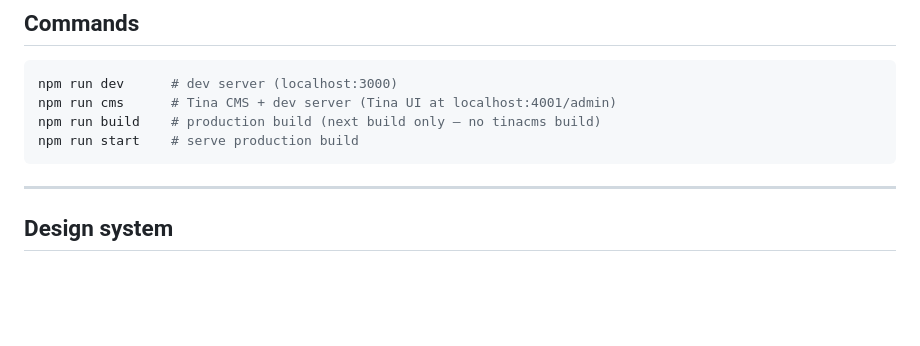
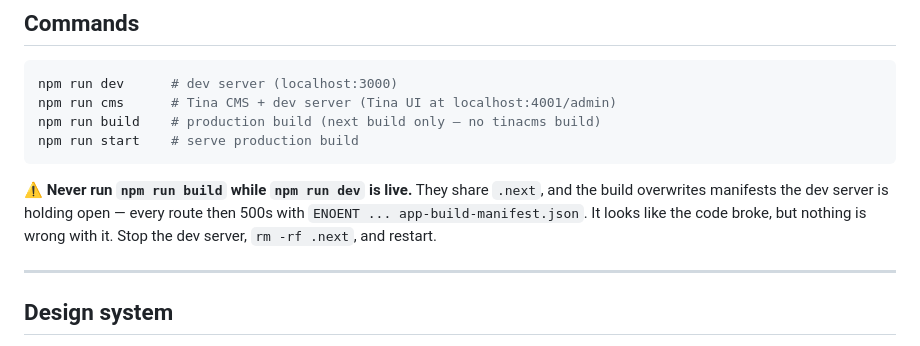
Before and after one commit to buda-loco/photofolio, a Markdown page: CLAUDE.md, the part around the change. GitHub-like rendering; blank space fills up the shorter version.

Commit message:
CLAUDE.md: warn that build and dev clobber each other's .next
Running npm run build against a live dev server overwrites the manifests
it holds open, and every route starts 500ing with ENOENT on
app-build-manifest.json. Reads as broken code; it isn't.

````diff
--- a/CLAUDE.md
+++ b/CLAUDE.md
@@ -23,6 +23,12 @@ npm run cms      # Tina CMS + dev server (Tina UI at localhost:4001/admin)
 npm run build    # production build (next build only — no tinacms build)
 npm run start    # serve production build
 ```
+
+⚠️ **Never run `npm run build` while `npm run dev` is live.** They share
+`.next`, and the build overwrites manifests the dev server is holding open —
+every route then 500s with `ENOENT ... app-build-manifest.json`. It looks like
+the code broke, but nothing is wrong with it. Stop the dev server, `rm -rf
+.next`, and restart.
 
 ---
 
````
